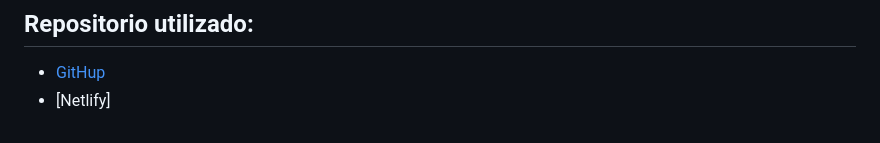
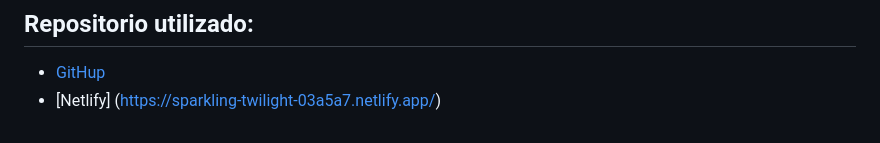
Before and after one commit to juanmakorn/dePrueba, a Markdown page: README.MD, the part around the change. GitHub-like rendering.

Commit message:
Ejercicio 1 piedra papel tijera se agrega al readme los link

```diff
--- a/README.MD
+++ b/README.MD
@@ -63,4 +63,4 @@ Tenga en cuenta que al ingresar al link tiene que tener su usuario y constraseñ
 
 ## Repositorio utilizado:
 - [GitHup](https://github.com/juanmakorn/tp5Ejercicio1.git)
-- [Netlify]
+- [Netlify] (https://sparkling-twilight-03a5a7.netlify.app/)
```
